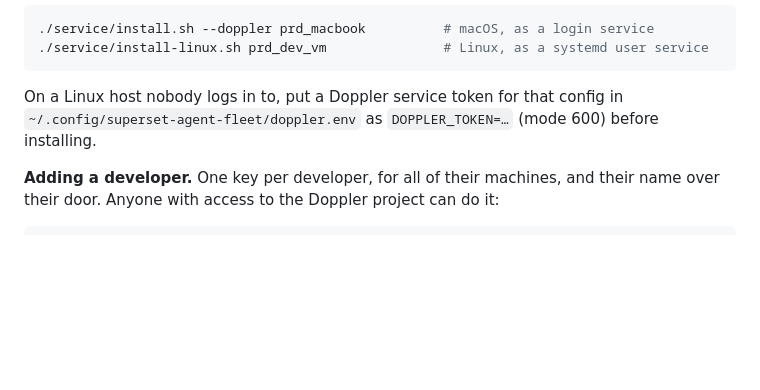
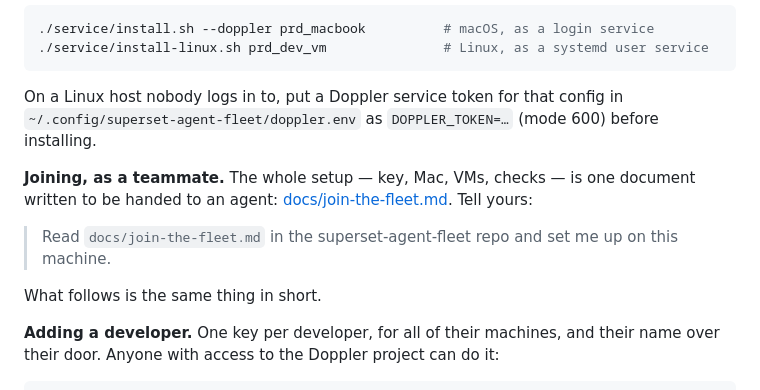
Before and after one commit to skriptr-ai/superset-agent-fleet, a Markdown page: README.md, the part around the change. Drawn GitHub-style; blank space fills up the shorter version.

```diff
--- a/README.md
+++ b/README.md
@@ -528,6 +528,13 @@ plus the address to report to. Install on a machine with its config and nothing
 On a Linux host nobody logs in to, put a Doppler service token for that config in
 `~/.config/superset-agent-fleet/doppler.env` as `DOPPLER_TOKEN=…` (mode 600) before installing.
 
+**Joining, as a teammate.** The whole setup — key, Mac, VMs, checks — is one document written
+to be handed to an agent: [docs/join-the-fleet.md](docs/join-the-fleet.md). Tell yours:
+
+> Read `docs/join-the-fleet.md` in the superset-agent-fleet repo and set me up on this machine.
+
+What follows is the same thing in short.
+
 **Adding a developer.** One key per developer, for all of their machines, and their name over
 their door. Anyone with access to the Doppler project can do it:
 
```
Also changed, not shown: docs/join-the-fleet.md (added, +120 -0 lines).
